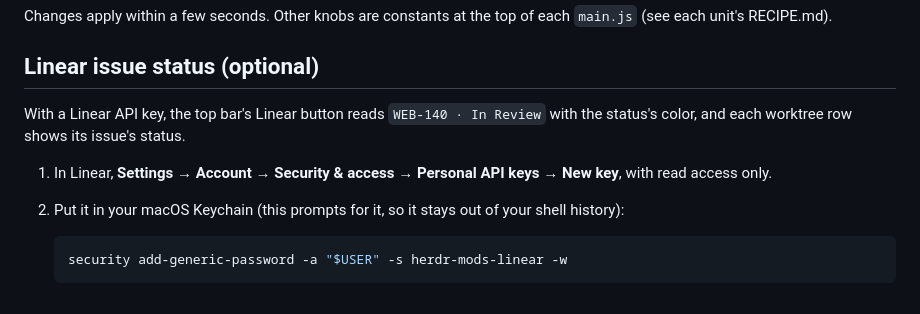
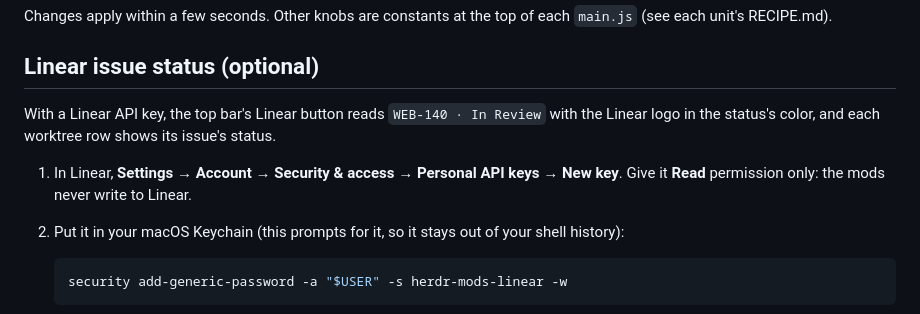
Before and after one commit to neelrocketbots/herdr-mods, a Markdown page: README.md, the part around the change. Rendered like a GitHub page.

Commit message:
feat(quick-links): Worktree beside PRs, editor last
Top bar now reads PRs, Worktree | repo, PR, Linear, editor. README spells out
the Read-only Linear key.

```diff
--- a/README.md
+++ b/README.md
@@ -80,10 +80,11 @@ Changes apply within a few seconds. Other knobs are constants at the top of each
 ## Linear issue status (optional)
 
 With a Linear API key, the top bar's Linear button reads `WEB-140 · In Review`
-with the status's color, and each worktree row shows its issue's status.
+with the Linear logo in the status's color, and each worktree row shows its
+issue's status.
 
 1. In Linear, **Settings → Account → Security & access → Personal API keys →
-   New key**, with read access only.
+   New key**. Give it **Read** permission only: the mods never write to Linear.
 2. Put it in your macOS Keychain (this prompts for it, so it stays out of your
    shell history):
 
```
Also changed, not shown: quick-links/RECIPE.md (+4 -3 lines), custom-herdr/preview.png, custom-herdr/screenshot.png, quick-links/preview.png, quick-links/screenshot.png, 4 other files.
